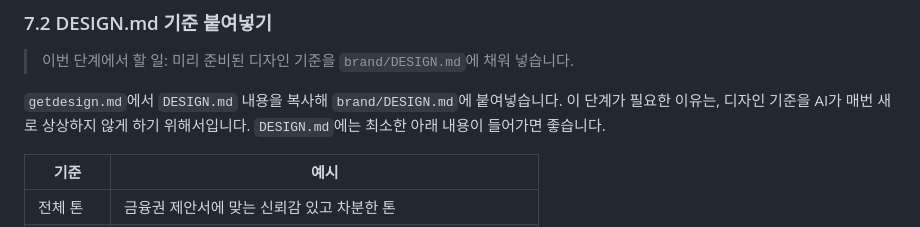
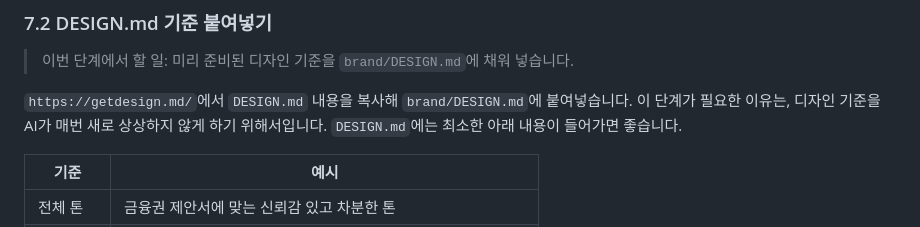
Before and after one commit to GNOEYHEAT/JB, a Markdown page: README.md, the part around the change. GitHub-like rendering.

```diff
--- a/README.md
+++ b/README.md
@@ -593,7 +593,7 @@ jb-compliance-ai-agent/
 
 > 이번 단계에서 할 일: 미리 준비된 디자인 기준을 `brand/DESIGN.md`에 채워 넣습니다.
 
-`getdesign.md`에서 `DESIGN.md` 내용을 복사해 `brand/DESIGN.md`에 붙여넣습니다. 이 단계가 필요한 이유는, 디자인 기준을 AI가 매번 새로 상상하지 않게 하기 위해서입니다. `DESIGN.md`에는 최소한 아래 내용이 들어가면 좋습니다.
+`https://getdesign.md/`에서 `DESIGN.md` 내용을 복사해 `brand/DESIGN.md`에 붙여넣습니다. 이 단계가 필요한 이유는, 디자인 기준을 AI가 매번 새로 상상하지 않게 하기 위해서입니다. `DESIGN.md`에는 최소한 아래 내용이 들어가면 좋습니다.
 
 | 기준 | 예시 |
 |---|---|
```
